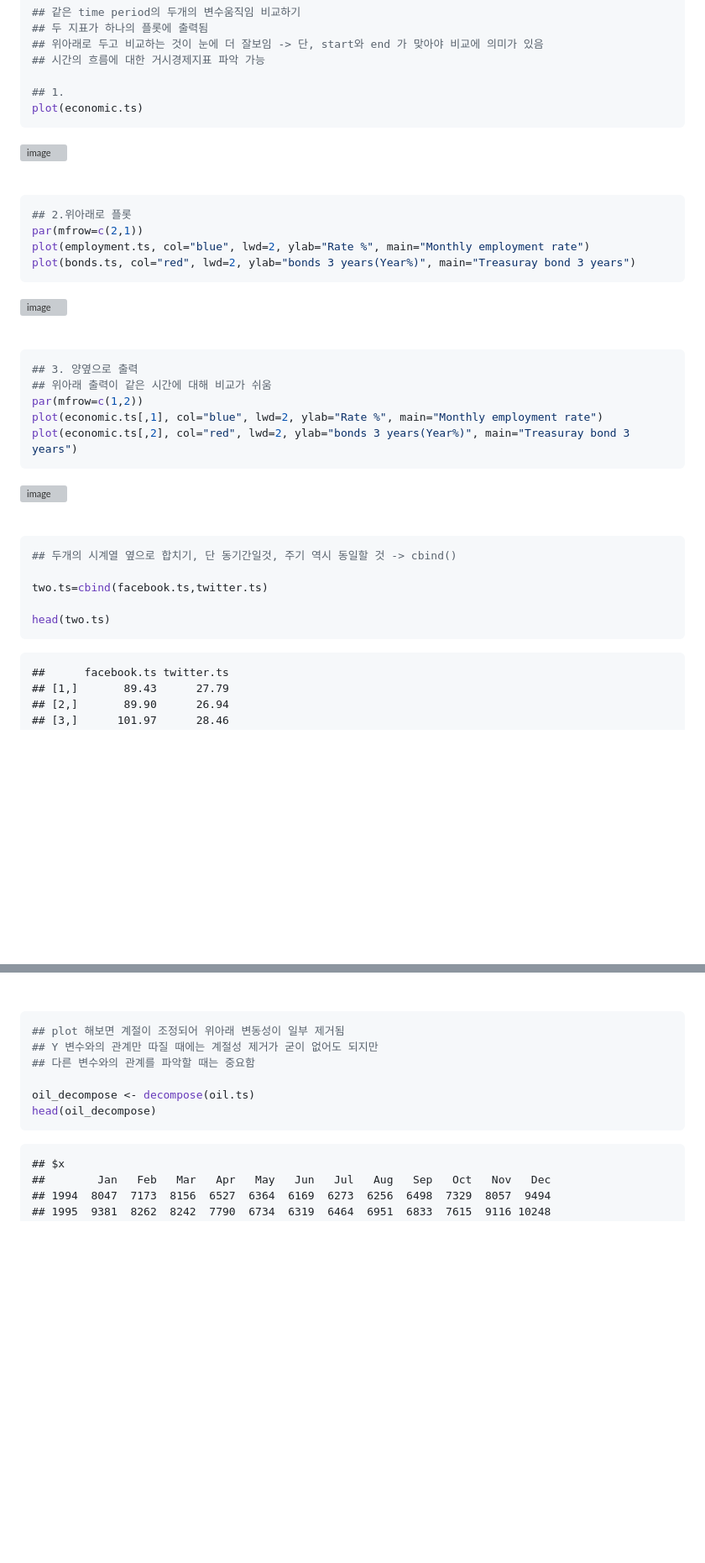
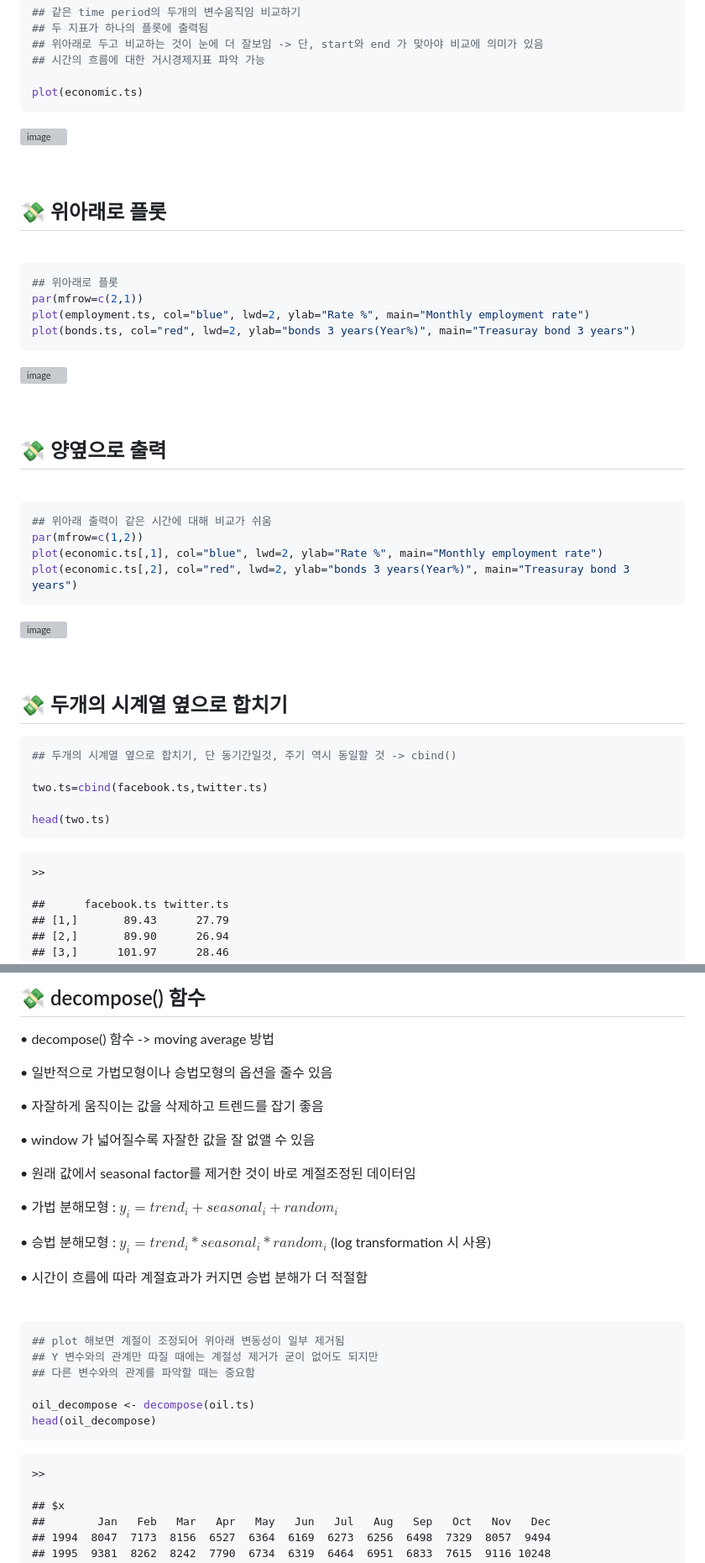
Before and after one commit to nyamin9/Advanced-Business-Analytics-Practice, a Markdown page: 개념 및 코드정리/1주차_내용정리.md, 2 parts joined by grey strips. Shown: that part at 84% size. Rendered like a GitHub page; blank space fills up the shorter version; grey boxes are pictures that could not be loaded.

````diff
--- a/개념 및 코드정리/1주차_내용정리.md
+++ b/개념 및 코드정리/1주차_내용정리.md
@@ -477,7 +507,6 @@ plot(unemploy.ts,xlab="Time(Yearly)",ylab="Unemployment rate", main="Korean unem
 ## 위아래로 두고 비교하는 것이 눈에 더 잘보임 -> 단, start와 end 가 맞아야 비교에 의미가 있음
 ## 시간의 흐름에 대한 거시경제지표 파악 가능
 
-## 1.
 plot(economic.ts)
 ```
 
@@ -486,8 +515,12 @@ plot(economic.ts)
 
 <br>
 
-``` r
-## 2.위아래로 플롯
+## 💸 위아래로 플롯
+
+<br>
+
+``` r
+## 위아래로 플롯
 par(mfrow=c(2,1))
 plot(employment.ts, col="blue", lwd=2, ylab="Rate %", main="Monthly employment rate")
 plot(bonds.ts, col="red", lwd=2, ylab="bonds 3 years(Year%)", main="Treasuray bond 3 years")
@@ -497,9 +530,11 @@ plot(bonds.ts, col="red", lwd=2, ylab="bonds 3 years(Year%)", main="Treasuray bo
 
 <br>
 
-
-``` r
-## 3. 양옆으로 출력
+## 💸 양옆으로 출력
+
+<br>
+
+``` r
 ## 위아래 출력이 같은 시간에 대해 비교가 쉬움
 par(mfrow=c(1,2))
 plot(economic.ts[,1], col="blue", lwd=2, ylab="Rate %", main="Monthly employment rate")
@@ -510,6 +545,9 @@ plot(economic.ts[,2], col="red", lwd=2, ylab="bonds 3 years(Year%)", main="Treas
 
 <br>
 
+## 💸 두개의 시계열 옆으로 합치기
+
+
 ``` r
 ## 두개의 시계열 옆으로 합치기, 단 동기간일것, 주기 역시 동일할 것 -> cbind()
 
@@ -517,6 +555,7 @@ two.ts=cbind(facebook.ts,twitter.ts)
 
 head(two.ts)
 ```
+    >>
 
     ##      facebook.ts twitter.ts
     ## [1,]       89.43      27.79
@@ -703,3 +774,22 @@ decompose() 함수 -> moving average 방법
+## 💸 decompose() 함수
+
+
+• decompose() 함수 -> moving average 방법
+
+• 일반적으로 가법모형이나 승법모형의 옵션을 줄수 있음
+
+• 자잘하게 움직이는 값을 삭제하고 트렌드를 잡기 좋음
+
+• window 가 넓어질수록 자잘한 값을 잘 없앨 수 있음
+
+• 원래 값에서 seasonal factor를 제거한 것이 바로 계절조정된 데이터임
+
+• 가법 분해모형 : $y_i = trend_i + seasonal_i + random_i$
+
+• 승법 분해모형 : $y_i = trend_i * seasonal_i * random_i$ (log transformation 시 사용)
+
+
+• 시간이 흐름에 따라 계절효과가 커지면 승법 분해가 더 적절함
 
 <br>
 
@@ -711,6 +801,7 @@ decompose() 함수 -> moving average 방법
 oil_decompose <- decompose(oil.ts)
 head(oil_decompose)
 ```
+    >>
 
     ## $x
     ##        Jan   Feb   Mar   Apr   May   Jun   Jul   Aug   Sep   Oct   Nov   Dec
````
Also changed, not shown: other parts of 개념 및 코드정리/1주차_내용정리.md (+173 -90 lines).
